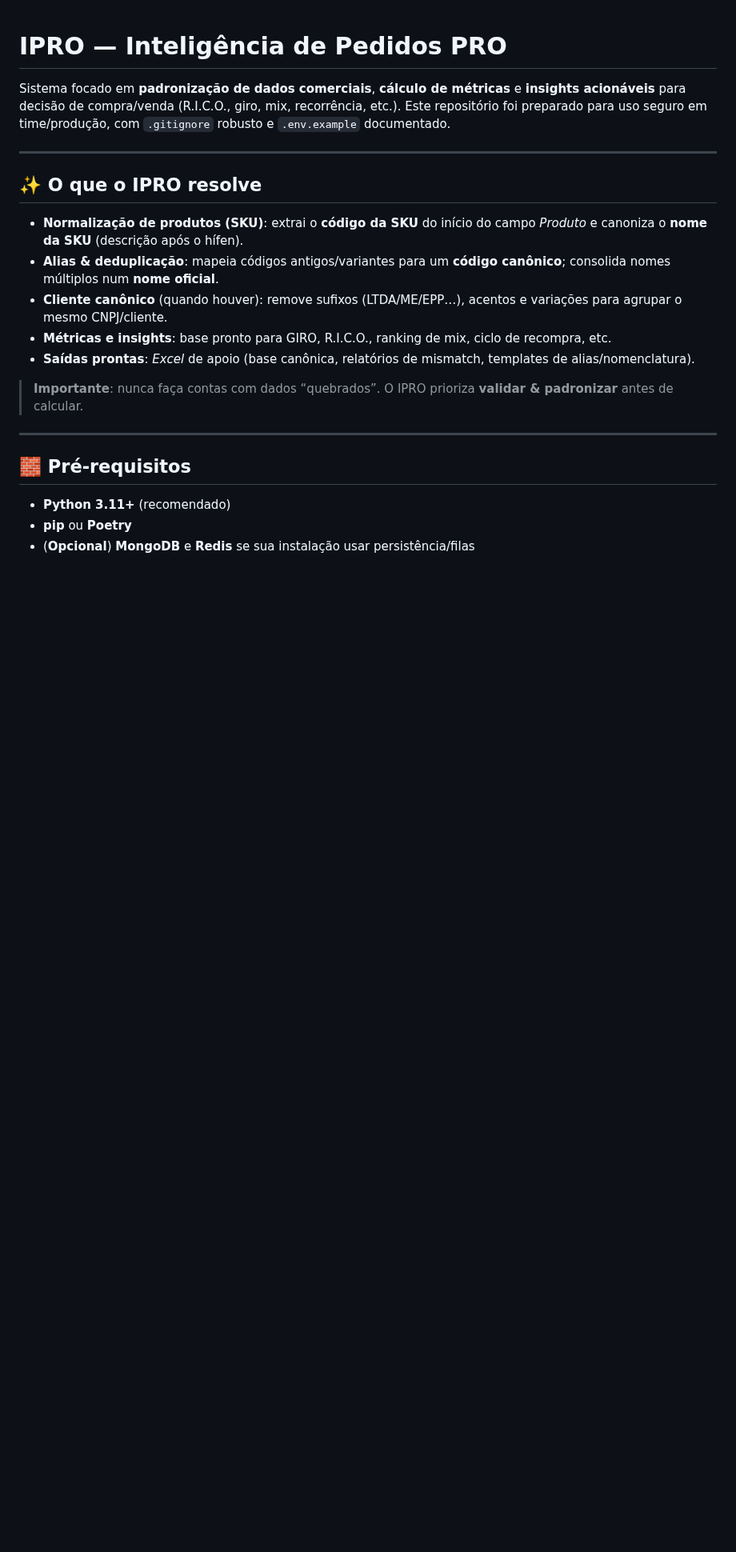
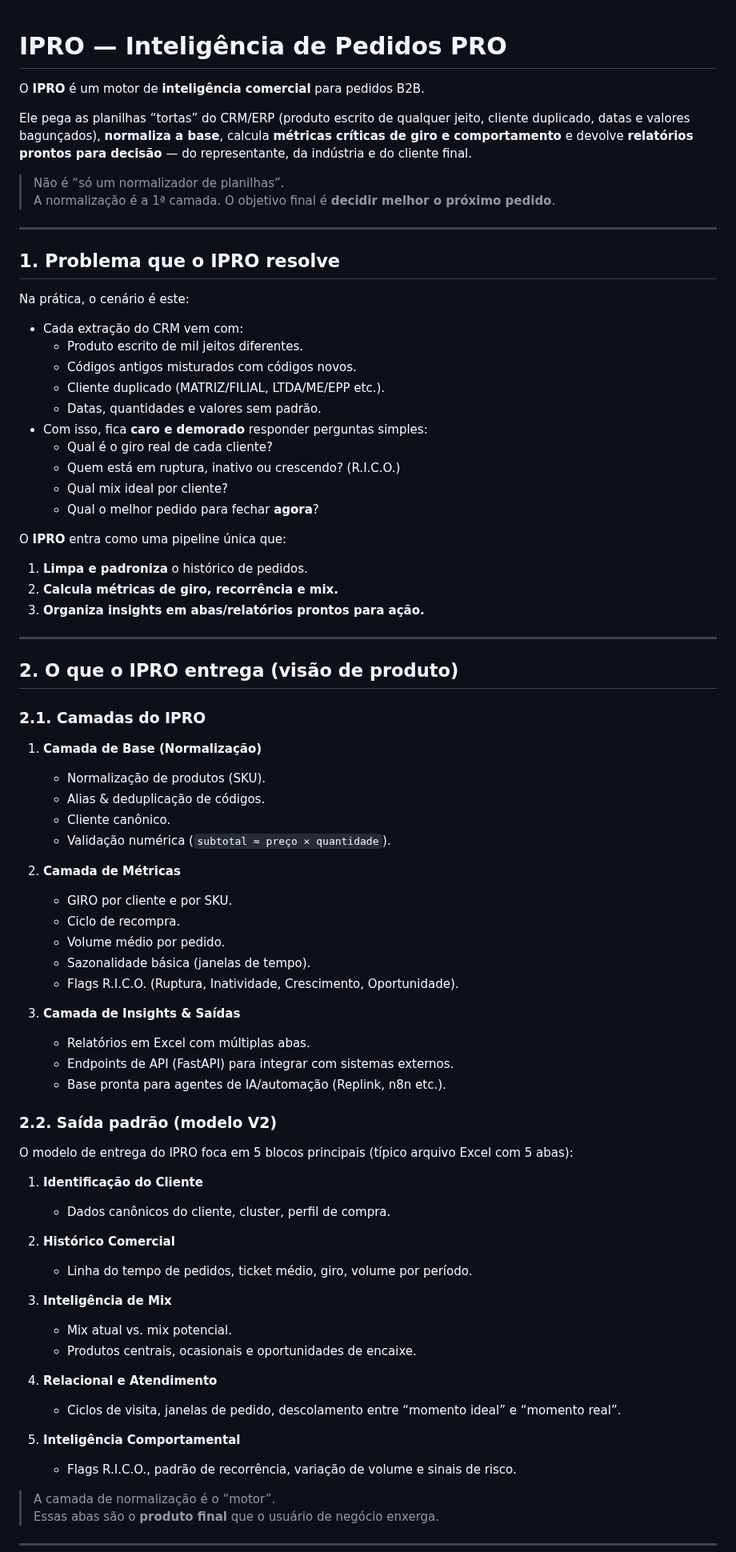
Before and after one commit to Replinkrub/IPRO, a Markdown page: README.md, the part around one of its changes. Shown at 80% size. Rendered like a GitHub page; blank space fills up the shorter version.

```diff
--- a/README.md
+++ b/README.md
@@ -1,22 +1,81 @@
 # IPRO — Inteligência de Pedidos PRO
 
-Sistema focado em **padronização de dados comerciais**, **cálculo de métricas** e **insights acionáveis** para decisão de compra/venda (R.I.C.O., giro, mix, recorrência, etc.).
-Este repositório foi preparado para uso seguro em time/produção, com `.gitignore` robusto e `.env.example` documentado.
+O **IPRO** é um motor de **inteligência comercial** para pedidos B2B.
+
+Ele pega as planilhas “tortas” do CRM/ERP (produto escrito de qualquer jeito, cliente duplicado, datas e valores bagunçados), **normaliza a base**, calcula **métricas críticas de giro e comportamento** e devolve **relatórios prontos para decisão** — do representante, da indústria e do cliente final.
+
+> Não é “só um normalizador de planilhas”.
+> A normalização é a 1ª camada. O objetivo final é **decidir melhor o próximo pedido**.
 
 ---
 
-## ✨ O que o IPRO resolve
-- **Normalização de produtos (SKU)**: extrai o **código da SKU** do início do campo *Produto* e canoniza o **nome da SKU** (descrição após o hífen).
-- **Alias & deduplicação**: mapeia códigos antigos/variantes para um **código canônico**; consolida nomes múltiplos num **nome oficial**.
-- **Cliente canônico** (quando houver): remove sufixos (LTDA/ME/EPP…), acentos e variações para agrupar o mesmo CNPJ/cliente.
-- **Métricas e insights**: base pronto para GIRO, R.I.C.O., ranking de mix, ciclo de recompra, etc.
-- **Saídas prontas**: *Excel* de apoio (base canônica, relatórios de mismatch, templates de alias/nomenclatura).
+## 1. Problema que o IPRO resolve
 
-> **Importante**: nunca faça contas com dados “quebrados”. O IPRO prioriza **validar & padronizar** antes de calcular.
+Na prática, o cenário é este:
+
+- Cada extração do CRM vem com:
+  - Produto escrito de mil jeitos diferentes.
+  - Códigos antigos misturados com códigos novos.
+  - Cliente duplicado (MATRIZ/FILIAL, LTDA/ME/EPP etc.).
+  - Datas, quantidades e valores sem padrão.
+- Com isso, fica **caro e demorado** responder perguntas simples:
+  - Qual é o giro real de cada cliente?
+  - Quem está em ruptura, inativo ou crescendo? (R.I.C.O.)
+  - Qual mix ideal por cliente?
+  - Qual o melhor pedido para fechar **agora**?
+
+O **IPRO** entra como uma pipeline única que:
+
+1. **Limpa e padroniza** o histórico de pedidos.
+2. **Calcula métricas de giro, recorrência e mix.**
+3. **Organiza insights em abas/relatórios prontos para ação.**
 
 ---
 
-## 🧱 Pré‑requisitos
-- **Python 3.11+** (recomendado)
-- **pip** ou **Poetry**
-- (**Opcional**) **MongoDB** e **Redis** se sua instalação usar persistência/filas
+## 2. O que o IPRO entrega (visão de produto)
+
+### 2.1. Camadas do IPRO
+
+1. **Camada de Base (Normalização)**
+   - Normalização de produtos (SKU).
+   - Alias & deduplicação de códigos.
+   - Cliente canônico.
+   - Validação numérica (`subtotal ≈ preço × quantidade`).
+
+2. **Camada de Métricas**
+   - GIRO por cliente e por SKU.
+   - Ciclo de recompra.
+   - Volume médio por pedido.
+   - Sazonalidade básica (janelas de tempo).
+   - Flags R.I.C.O. (Ruptura, Inatividade, Crescimento, Oportunidade).
+
+3. **Camada de Insights & Saídas**
+   - Relatórios em Excel com múltiplas abas.
+   - Endpoints de API (FastAPI) para integrar com sistemas externos.
+   - Base pronta para agentes de IA/automação (Replink, n8n etc.).
+
+### 2.2. Saída padrão (modelo V2)
+
+O modelo de entrega do IPRO foca em 5 blocos principais (típico arquivo Excel com 5 abas):
+
+1. **Identificação do Cliente**
+   - Dados canônicos do cliente, cluster, perfil de compra.
+
+2. **Histórico Comercial**
+   - Linha do tempo de pedidos, ticket médio, giro, volume por período.
+
+3. **Inteligência de Mix**
+   - Mix atual vs. mix potencial.
+   - Produtos centrais, ocasionais e oportunidades de encaixe.
+
+4. **Relacional e Atendimento**
+   - Ciclos de visita, janelas de pedido, descolamento entre “momento ideal” e “momento real”.
+
+5. **Inteligência Comportamental**
+   - Flags R.I.C.O., padrão de recorrência, variação de volume e sinais de risco.
+
+> A camada de normalização é o “motor”.
+> Essas abas são o **produto final** que o usuário de negócio enxerga.
+
+---
+
```
Also changed, not shown: other parts of README.md (+58 -143 lines).
